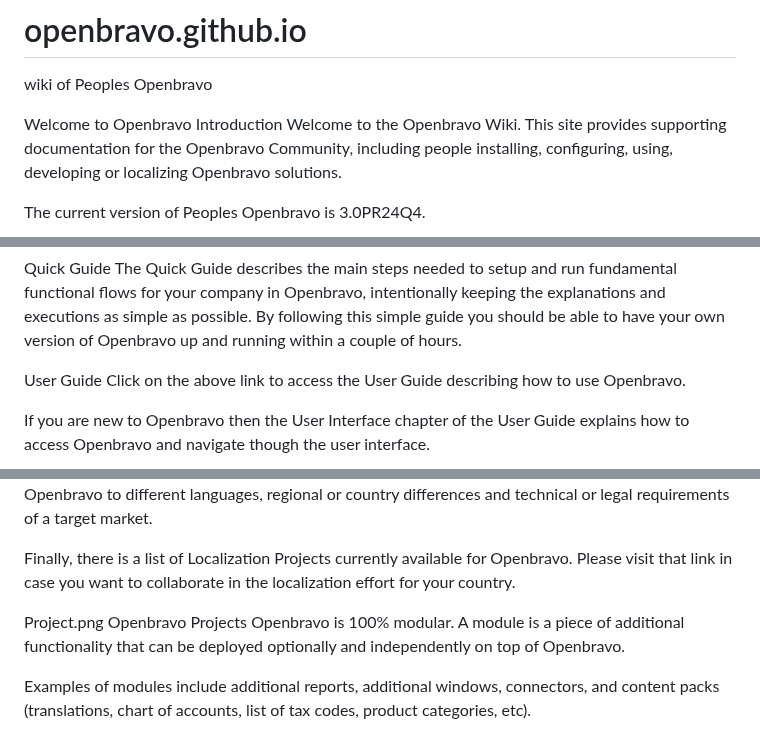
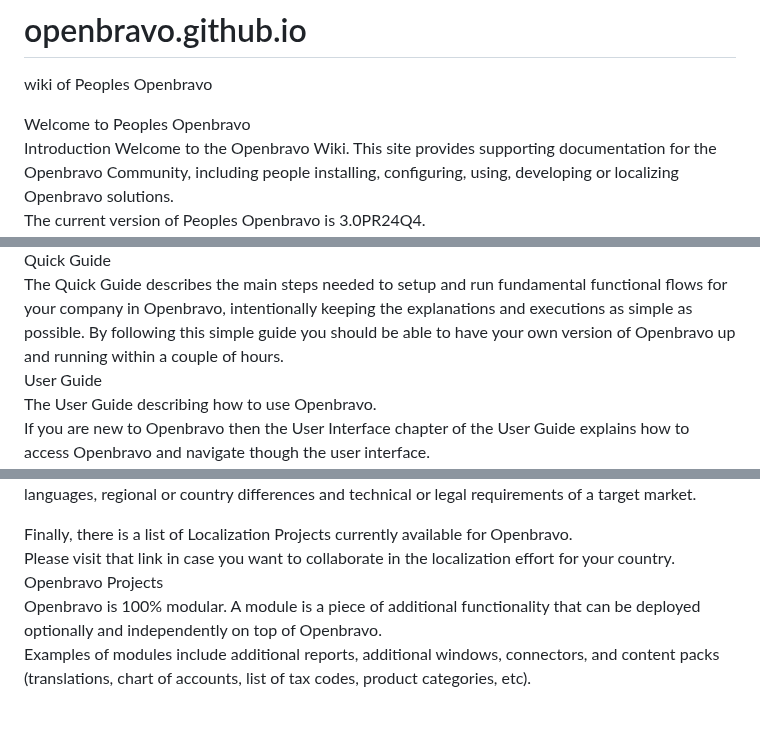
Before and after one commit to openbravo/openbravo.github.io, a Markdown page: README.md, 3 parts joined by grey strips. Drawn GitHub-style; blank space fills up the shorter version.

```diff
--- a/README.md
+++ b/README.md
@@ -1,6 +1,7 @@
 # openbravo.github.io
 wiki of Peoples Openbravo
 
-Welcome to Openbravo
+Welcome to Peoples Openbravo
+<br>
 Introduction
 Welcome to the Openbravo Wiki. This site provides supporting documentation for the Openbravo Community, including people installing, configuring, using, developing or localizing Openbravo solutions.
@@ -42,4 +48,5 @@ The Quick Guide describes the main steps needed to setup and run fundamental fun
 User Guide
-Click on the above link to access the User Guide describing how to use Openbravo.
-
+<br>
+The User Guide describing how to use Openbravo.
+<br>
 If you are new to Openbravo then the User Interface chapter of the User Guide explains how to access Openbravo and navigate though the user interface.
@@ -62,4 +74,5 @@ Finally, there is a list of Localization Projects currently available for Openbr
 Please visit that link in case you want to collaborate in the localization effort for your country.
-
-Project.png Openbravo Projects
+<br>
+Openbravo Projects
+<br>
 Openbravo is 100% modular. A module is a piece of additional functionality that can be deployed optionally and independently on top of Openbravo.
```
Also changed, not shown: other parts of README.md (+39 -28 lines).
